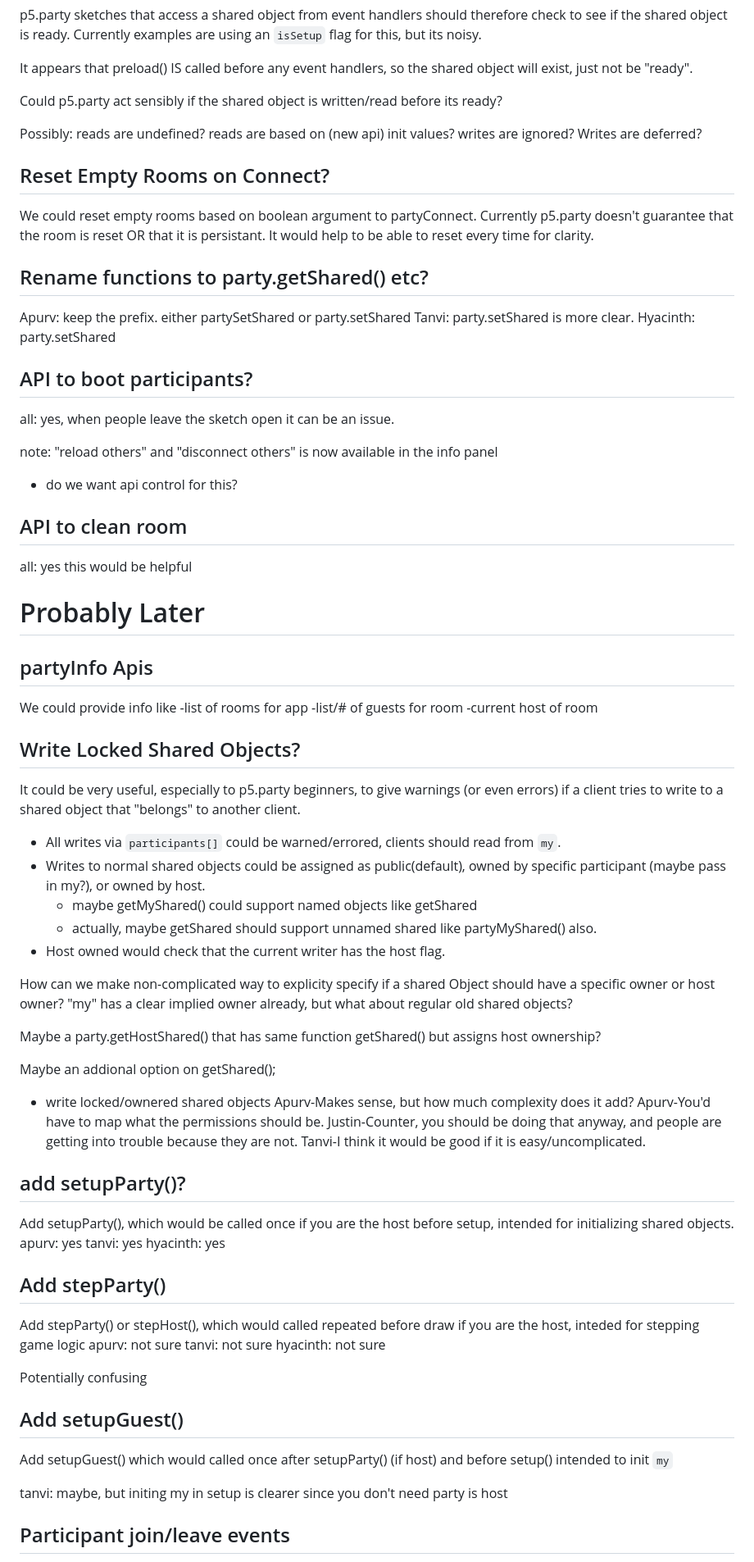
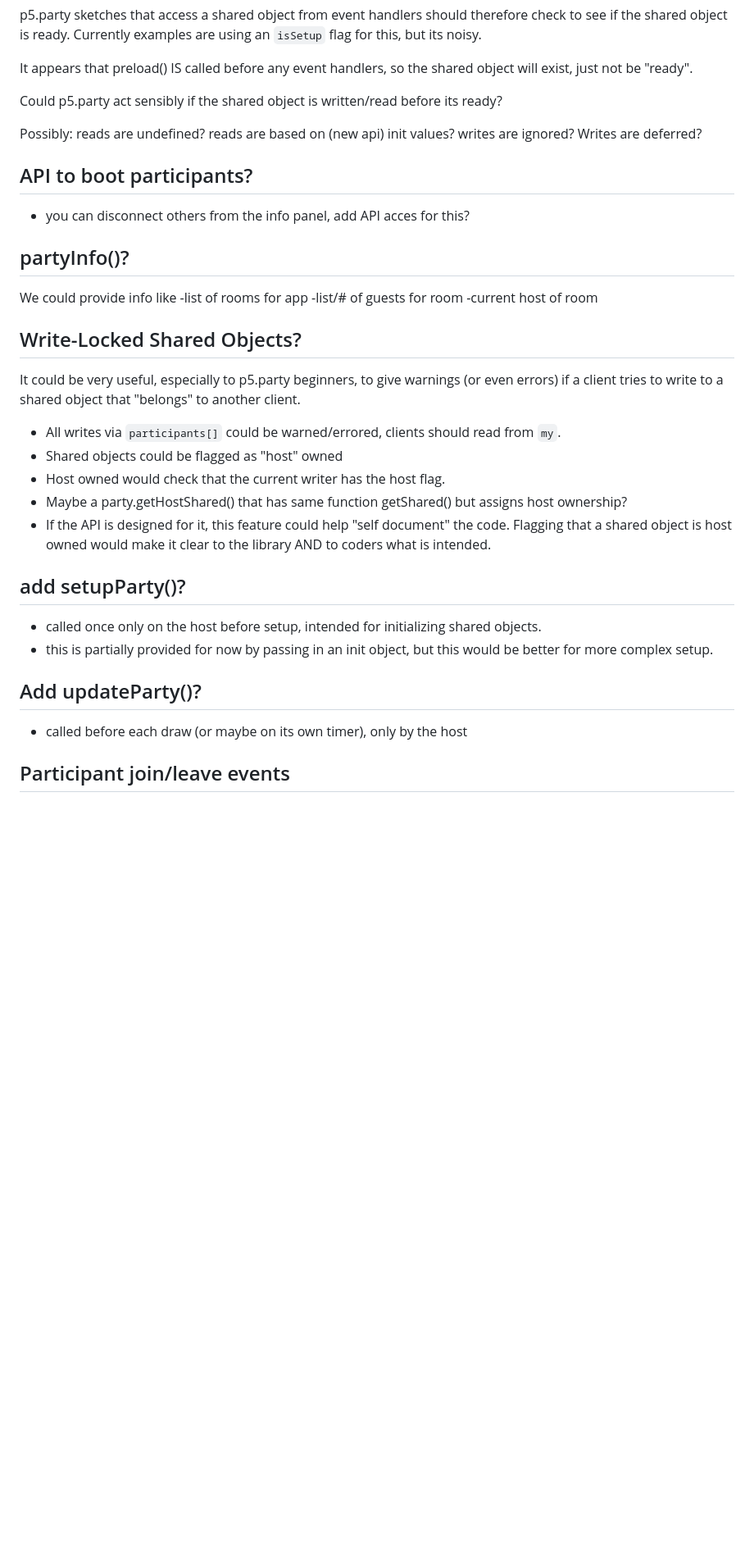
Before and after one commit to jbakse/p5.party, a Markdown page: notes/design_questions.md, the part around the change printed below. Shown: that part at 82% size. GitHub-like rendering; blank space fills up the shorter version.

Commit message:
clean up design_questions.md

```diff
--- a/notes/design_questions.md
+++ b/notes/design_questions.md
@@ -14,82 +14,35 @@ Could p5.party act sensibly if the shared object is written/read before its read
 
 Possibly: reads are undefined? reads are based on (new api) init values? writes are ignored? Writes are deferred?
 
-## Reset Empty Rooms on Connect?
-
-We could reset empty rooms based on boolean argument to partyConnect.
-Currently p5.party doesn't guarantee that the room is reset OR that it is persistant. It would help to be able to reset every time for clarity.
-
-## Rename functions to party.getShared() etc?
-
-Apurv: keep the prefix. either partySetShared or party.setShared
-Tanvi: party.setShared is more clear.
-Hyacinth: party.setShared
-
 ## API to boot participants?
 
-all: yes, when people leave the sketch open it can be an issue.
+- you can disconnect others from the info panel, add API acces for this?
 
-note: "reload others" and "disconnect others" is now available in the info panel
-
-- do we want api control for this?
-
-## API to clean room
-
-all: yes
-this would be helpful
-
-# Probably Later
-
-## partyInfo Apis
+## partyInfo()?
 
 We could provide info like
 -list of rooms for app
 -list/# of guests for room
 -current host of room
 
-## Write Locked Shared Objects?
+## Write-Locked Shared Objects?
 
 It could be very useful, especially to p5.party beginners, to give warnings (or even errors) if a client tries to write to a shared object that "belongs" to another client.
 
 - All writes via `participants[]` could be warned/errored, clients should read from `my`.
-- Writes to normal shared objects could be assigned as public(default), owned by specific participant (maybe pass in my?), or owned by host.
-  - maybe getMyShared() could support named objects like getShared
-  - actually, maybe getShared should support unnamed shared like partyMyShared() also.
+- Shared objects could be flagged as "host" owned
 - Host owned would check that the current writer has the host flag.
-
-How can we make non-complicated way to explicity specify if a shared Object should have a specific owner or host owner? "my" has a clear implied owner already, but what about regular old shared objects?
-
-Maybe a party.getHostShared() that has same function getShared() but assigns host ownership?
-
-Maybe an addional option on getShared();
-
-- write locked/ownered shared objects
-  Apurv-Makes sense, but how much complexity does it add?
-  Apurv-You'd have to map what the permissions should be.
-  Justin-Counter, you should be doing that anyway, and people are getting into trouble because they are not.
-  Tanvi-I think it would be good if it is easy/uncomplicated.
+- Maybe a party.getHostShared() that has same function getShared() but assigns host ownership?
+- If the API is designed for it, this feature could help "self document" the code. Flagging that a shared object is host owned would make it clear to the library AND to coders what is intended.
 
 ## add setupParty()?
 
-Add setupParty(), which would be called once if you are the host before setup, intended for initializing shared objects.
-apurv: yes
-tanvi: yes
-hyacinth: yes
+- called once only on the host before setup, intended for initializing shared objects.
+- this is partially provided for now by passing in an init object, but this would be better for more complex setup.
 
-## Add stepParty()
+## Add updateParty()?
 
-Add stepParty() or stepHost(), which would called repeated before draw if you are the host, inteded for stepping game logic
-apurv: not sure
-tanvi: not sure
-hyacinth: not sure
-
-Potentially confusing
-
-## Add setupGuest()
-
-Add setupGuest() which would called once after setupParty() (if host) and before setup() intended to init `my`
-
-tanvi: maybe, but initing my in setup is clearer since you don't need party is host
+- called before each draw (or maybe on its own timer), only by the host
 
 ## Participant join/leave events
 
```
Also changed, not shown: other parts of notes/design_questions.md (+8 -66 lines).
